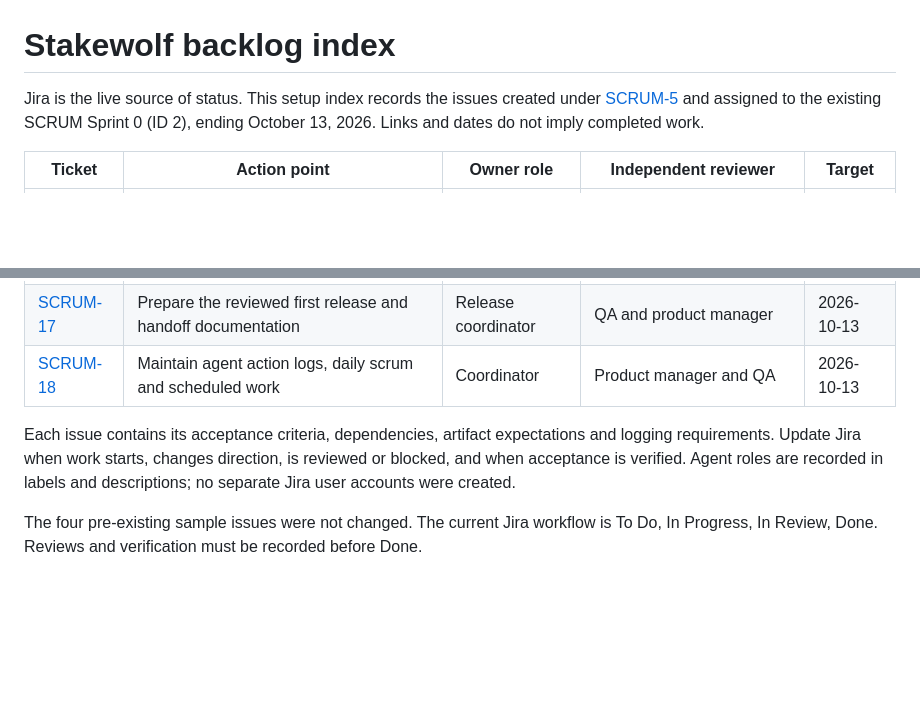
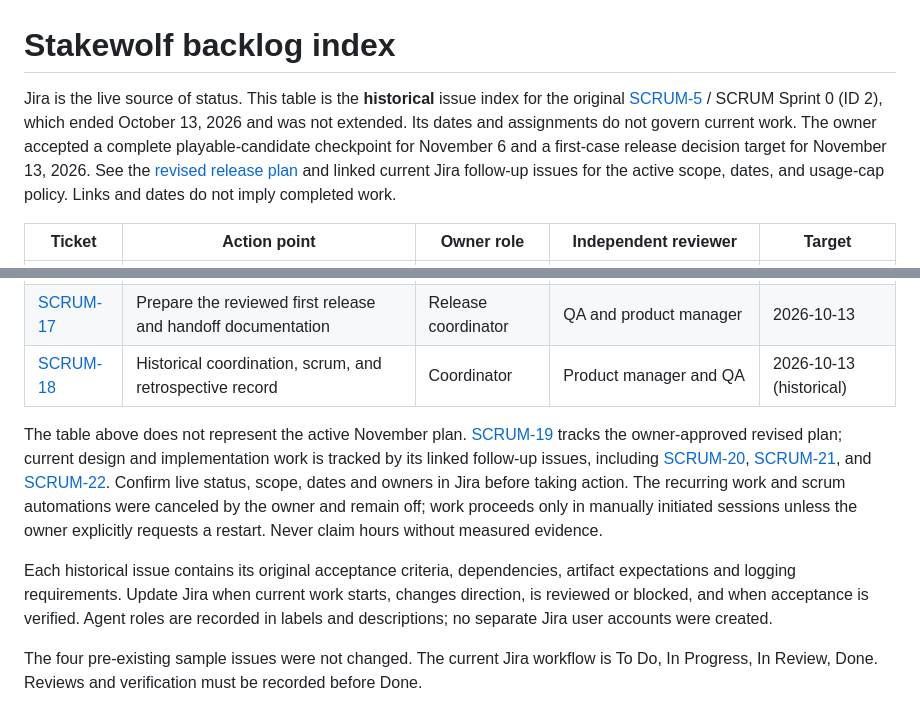
Before and after one commit to sadhirr1/Stakewolf, a Markdown page: docs/backlog.md, 2 parts joined by grey strips. Rendered like a GitHub page; blank space fills up the shorter version.

Commit message:
SCRUM-19: reconcile docs/backlog.md with owner-approved release window

```diff
--- a/docs/backlog.md
+++ b/docs/backlog.md
@@ -1,6 +1,6 @@
 # Stakewolf backlog index
 
-Jira is the live source of status. This setup index records the issues created under [SCRUM-5](https://sadhirr1.atlassian.net/browse/SCRUM-5) and assigned to the existing SCRUM Sprint 0 (ID 2), ending October 13, 2026. Links and dates do not imply completed work.
+Jira is the live source of status. This table is the **historical** issue index for the original [SCRUM-5](https://sadhirr1.atlassian.net/browse/SCRUM-5) / SCRUM Sprint 0 (ID 2), which ended October 13, 2026 and was not extended. Its dates and assignments do not govern current work. The owner accepted a complete playable-candidate checkpoint for November 6 and a first-case release decision target for November 13, 2026. See the [revised release plan](revised-release-plan.md) and linked current Jira follow-up issues for the active scope, dates, and usage-cap policy. Links and dates do not imply completed work.
 
 | Ticket | Action point | Owner role | Independent reviewer | Target |
 | --- | --- | --- | --- | --- |
@@ -16,8 +16,10 @@ Jira is the live source of status. This setup index records the issues created u
 | [SCRUM-15](https://sadhirr1.atlassian.net/browse/SCRUM-15) | Build a debrief that connects decisions with observed outcomes | Developer | Product manager and QA | 2026-10-07 |
 | [SCRUM-16](https://sadhirr1.atlassian.net/browse/SCRUM-16) | Run independent gameplay, accessibility and regression review | QA/tester | Independent reviewer and product manager | 2026-10-10 |
 | [SCRUM-17](https://sadhirr1.atlassian.net/browse/SCRUM-17) | Prepare the reviewed first release and handoff documentation | Release coordinator | QA and product manager | 2026-10-13 |
-| [SCRUM-18](https://sadhirr1.atlassian.net/browse/SCRUM-18) | Maintain agent action logs, daily scrum and scheduled work | Coordinator | Product manager and QA | 2026-10-13 |
+| [SCRUM-18](https://sadhirr1.atlassian.net/browse/SCRUM-18) | Historical coordination, scrum, and retrospective record | Coordinator | Product manager and QA | 2026-10-13 (historical) |
 
-Each issue contains its acceptance criteria, dependencies, artifact expectations and logging requirements. Update Jira when work starts, changes direction, is reviewed or blocked, and when acceptance is verified. Agent roles are recorded in labels and descriptions; no separate Jira user accounts were created.
+The table above does not represent the active November plan. [SCRUM-19](https://sadhirr1.atlassian.net/browse/SCRUM-19) tracks the owner-approved revised plan; current design and implementation work is tracked by its linked follow-up issues, including [SCRUM-20](https://sadhirr1.atlassian.net/browse/SCRUM-20), [SCRUM-21](https://sadhirr1.atlassian.net/browse/SCRUM-21), and [SCRUM-22](https://sadhirr1.atlassian.net/browse/SCRUM-22). Confirm live status, scope, dates and owners in Jira before taking action. The recurring work and scrum automations were canceled by the owner and remain off; work proceeds only in manually initiated sessions unless the owner explicitly requests a restart. Never claim hours without measured evidence.
+
+Each historical issue contains its original acceptance criteria, dependencies, artifact expectations and logging requirements. Update Jira when current work starts, changes direction, is reviewed or blocked, and when acceptance is verified. Agent roles are recorded in labels and descriptions; no separate Jira user accounts were created.
 
 The four pre-existing sample issues were not changed. The current Jira workflow is To Do, In Progress, In Review, Done. Reviews and verification must be recorded before Done.
```
